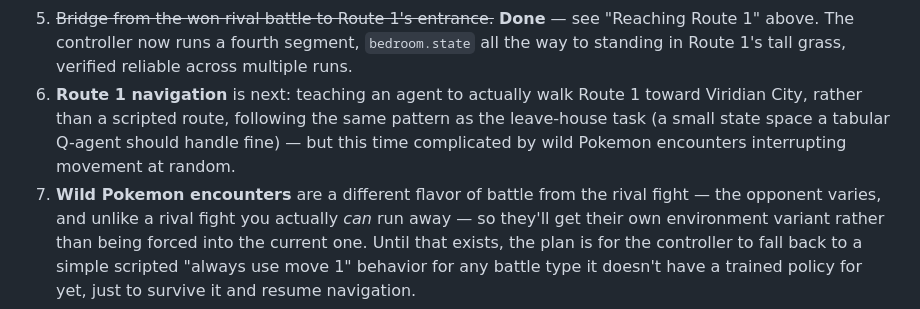
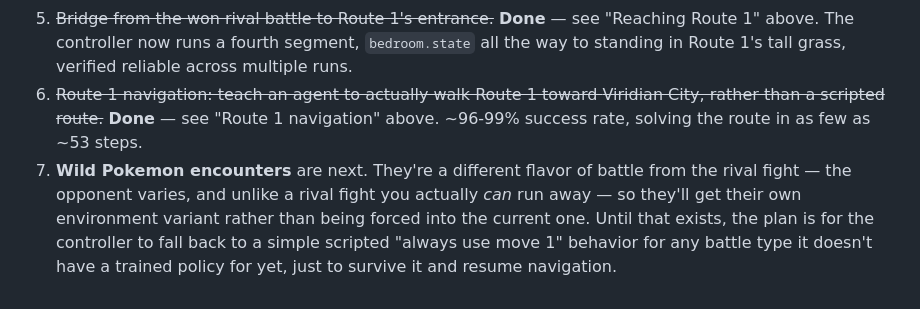
Before and after one commit to lonezebra/pokemon-red-ai, a Markdown page: README.md, the part around one of its changes. Rendered like a GitHub page.

```diff
--- a/README.md
+++ b/README.md
@@ -416,12 +484,11 @@ Here's where this is headed, and why each step is designed the way it is.
    see "Reaching Route 1" above. The controller now runs a fourth
    segment, `bedroom.state` all the way to standing in Route 1's tall
    grass, verified reliable across multiple runs.
-6. **Route 1 navigation** is next: teaching an agent to actually walk
-   Route 1 toward Viridian City, rather than a scripted route, following
-   the same pattern as the leave-house task (a small state space a
-   tabular Q-agent should handle fine) — but this time complicated by
-   wild Pokemon encounters interrupting movement at random.
-7. **Wild Pokemon encounters** are a different flavor of battle from the
+6. ~~Route 1 navigation: teach an agent to actually walk Route 1 toward
+   Viridian City, rather than a scripted route.~~ **Done** — see "Route 1
+   navigation" above. ~96-99% success rate, solving the route in as few
+   as ~53 steps.
+7. **Wild Pokemon encounters** are next. They're a different flavor of battle from the
    rival fight — the opponent varies, and unlike a rival fight you
    actually *can* run away — so they'll get their own environment variant
    rather than being forced into the current one. Until that exists, the
```
Also changed, not shown: other parts of README.md (+68 -0 lines).
